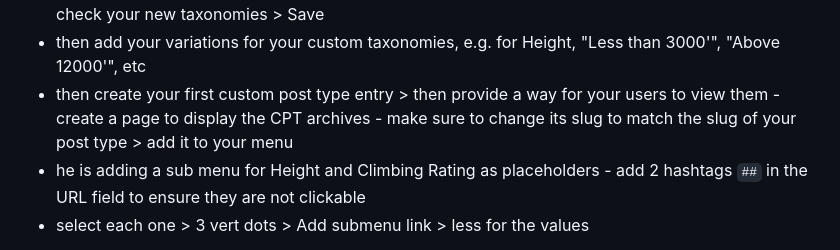
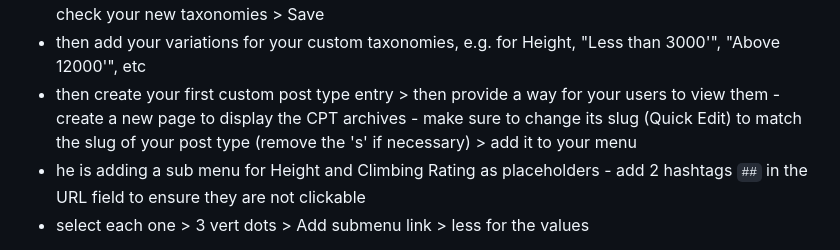
Before and after one commit to Kernix13/learnWP, a Markdown page: advancedWP.md, the part around the change. Rendered like a GitHub page.

Commit message:
updated advancedWp

```diff
--- a/advancedWP.md
+++ b/advancedWP.md
@@ -26,7 +26,7 @@ The best way to establish a custom post type on your site:
 - you probably want tto set Hierarchical to `True` and "Show in quick/bulk edit panel" to `True`
 - when done you need to edit your custom post type: Add/Edit Post Type > choose the post type and check your new taxonomies > Save
 - then add your variations for your custom taxonomies, e.g. for Height, "Less than 3000'", "Above 12000'", etc
-- then create your first custom post type entry > then provide a way for your users to view them - create a page to display the CPT archives - make sure to change its slug to match the slug of your post type > add it to your menu
+- then create your first custom post type entry > then provide a way for your users to view them - create a new page to display the CPT archives - make sure to change its slug (Quick Edit) to match the slug of your post type (remove the 's' if necessary) > add it to your menu
 - he is adding a sub menu for Height and Climbing Rating as placeholders - add 2 hashtags `##` in the URL field to ensure they are not clickable
 - select each one > 3 vert dots > Add submenu link > less for the values
 
```
